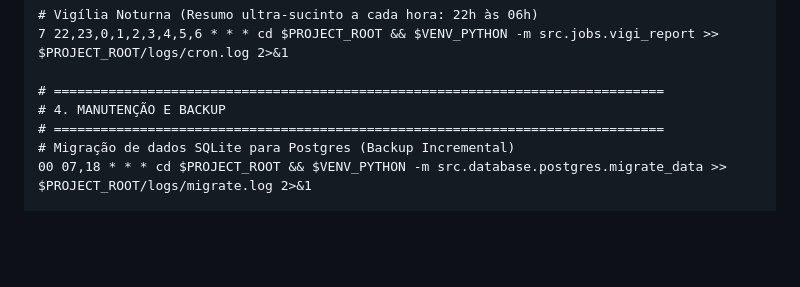
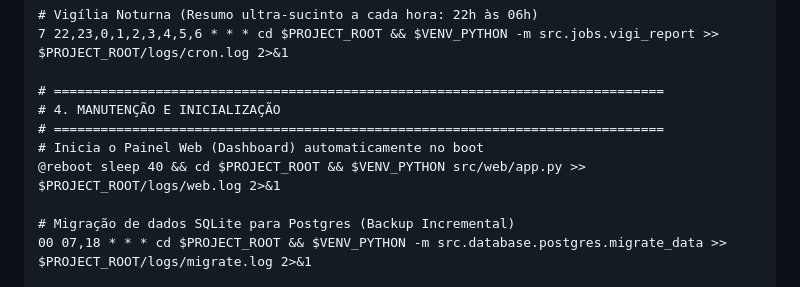
Before and after one commit to brunocorisco86/generalsystemscraping, a Markdown page: docs/crontab_template.md, the part around the change. Rendered like a GitHub page; blank space fills up the shorter version.

Commit message:
docs: add @reboot instruction to crontab template for automated web dashboard startup

```diff
--- a/docs/crontab_template.md
+++ b/docs/crontab_template.md
@@ -57,8 +57,11 @@ VENV_PYTHON=/home/bruno/generalsystemscraping/.venv/bin/python3
 7 22,23,0,1,2,3,4,5,6 * * * cd $PROJECT_ROOT && $VENV_PYTHON -m src.jobs.vigi_report >> $PROJECT_ROOT/logs/cron.log 2>&1
 
 # ==============================================================================
-# 4. MANUTENÇÃO E BACKUP
+# 4. MANUTENÇÃO E INICIALIZAÇÃO
 # ==============================================================================
+# Inicia o Painel Web (Dashboard) automaticamente no boot
+@reboot sleep 40 && cd $PROJECT_ROOT && $VENV_PYTHON src/web/app.py >> $PROJECT_ROOT/logs/web.log 2>&1
+
 # Migração de dados SQLite para Postgres (Backup Incremental)
 00 07,18 * * * cd $PROJECT_ROOT && $VENV_PYTHON -m src.database.postgres.migrate_data >> $PROJECT_ROOT/logs/migrate.log 2>&1
 
```
